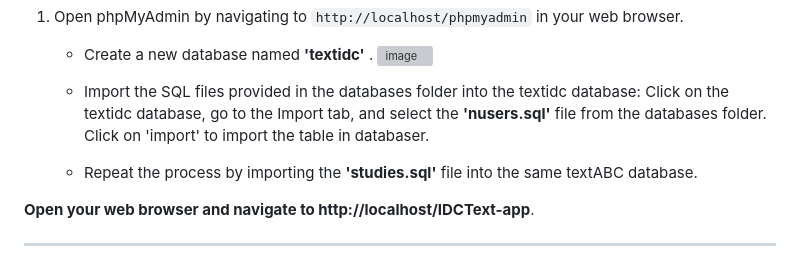
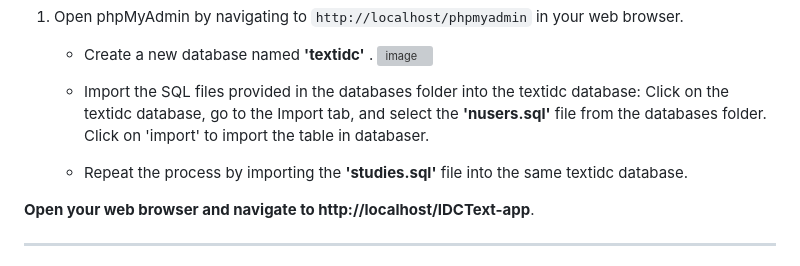
Before and after one commit to Vedantspit/IDCText-app, a Markdown page: README.md, the part around the change. GitHub-like rendering; grey boxes are pictures that could not be loaded.

```diff
--- a/README.md
+++ b/README.md
@@ -70,7 +70,7 @@ Before you run or start writing any program in PHP, you should start Apache and
 
     - Import the SQL files provided in the databases folder into the textidc database:
       Click on the textidc database, go to the Import tab, and select the **'nusers.sql'** file from the databases folder. Click on 'import' to import the table in databaser.
-    - Repeat the process by importing the **'studies.sql'** file into the same textABC database.
+    - Repeat the process by importing the **'studies.sql'** file into the same textidc database.
 
 
 **Open your web browser and navigate to http://localhost/IDCText-app**.
```
